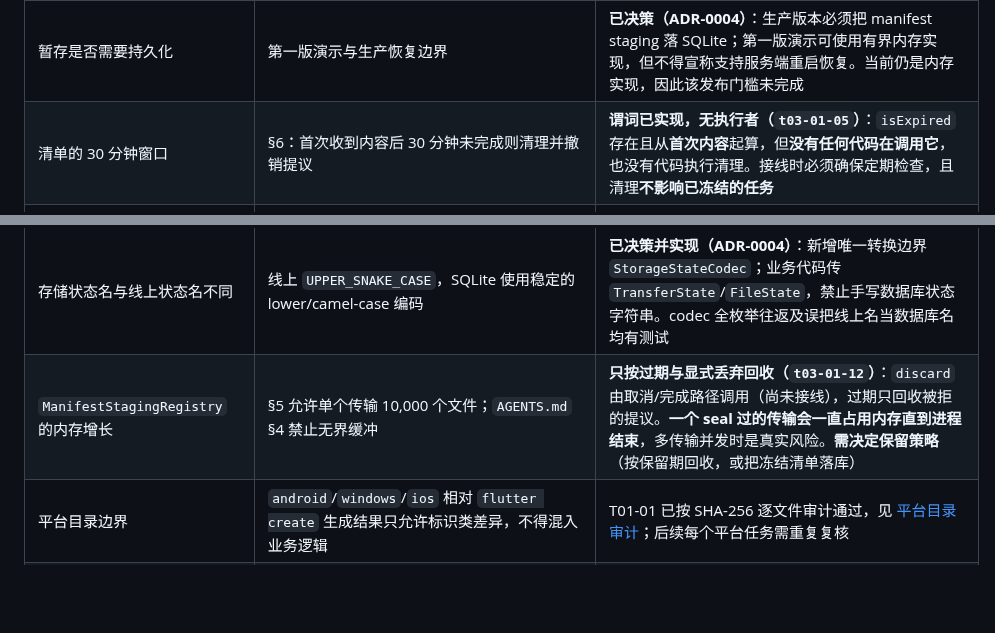
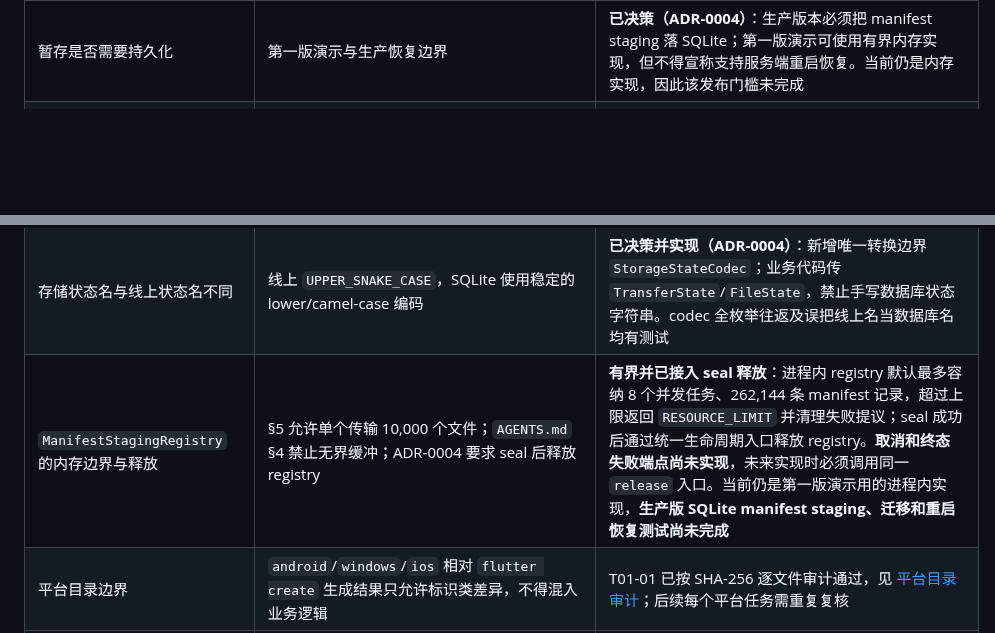
Before and after one commit to yanzhao77/NearSend, a Markdown page: docs/PROJECT_LEDGER.md, 2 parts joined by grey strips. GitHub-like rendering; blank space fills up the shorter version.

Commit message:
docs: reconcile project ledger after PR 53
Remove the stale §5 thirty-minute-window row (isExpired with no executor); the
window is enforced at the staging point of use since t03-01-12, so only the
updated row stays as the current reading. Rewrite the ManifestStagingRegistry
row to state what is done (8 concurrent tasks / 262,144 retained records,
RESOURCE_LIMIT, release after seal) and what is not (cancel and terminal-failure
release wiring, SQLite manifest staging, restart recovery). Expand the
staging/checkpoint entry in the §7 log into the formal PR #53 merge record with
head 8c8ed76, merge commit c08b96d, CI run 35565365577 and the remaining scope.
No business code changed and no task status was raised.

```diff
--- a/docs/PROJECT_LEDGER.md
+++ b/docs/PROJECT_LEDGER.md
@@ -140,7 +140,6 @@ README的S1表示协议冻结阶段，对应T02后半段；S2/S3/S4是展示路
 | `startIndex`/`limit`/`fileId` 的必填性 | §7 只给出参数名，未说明哪些必填 | **本读法（`t03-01-04`）**：manifest 的 `kind` 必填、`startIndex` 默认 0、`limit` 默认为该端点上限；`status` 的 `fileId` 允许缺省。**需确认** |
 | 分页的 1 MiB 约束 | §6：页「同时受 1 MiB 上限约束」 | **已实现（`t03-01-05`）**：分页器先按条目上限贪心填充，再把**候选页编码出来量一次**，超出就收缩——估算需要同时把 JSON 转义、十进制字段与多字节字符都建模对。**诚实的发现**：按 §5.1 的 1024 字节路径上限，现实输入下**条目上限总是先起作用**，字节上限是安全网；测试用最大合法路径填满 128 项断言一页装得下，另用发送方不可能构造出的超大条目驱动机制本身 |
 | 暂存是否需要持久化 | 第一版演示与生产恢复边界 | **已决策（ADR-0004）**：生产版本必须把 manifest staging 落 SQLite；第一版演示可使用有界内存实现，但不得宣称支持服务端重启恢复。当前仍是内存实现，因此该发布门槛未完成 |
-| 清单的 30 分钟窗口 | §6：首次收到内容后 30 分钟未完成则清理并撤销提议 | **谓词已实现，无执行者（`t03-01-05`）**：`isExpired` 存在且从**首次内容**起算，但**没有任何代码在调用它**，也没有代码执行清理。接线时必须确保定期检查，且清理**不影响已冻结的任务** |
 | 「哪些数字是字符串」的逐字段落实 | §4 分两类列出：字节数／块编号／`chunkCount`／`leaseEpoch`／`checkpointSeq` 是**十进制字符串**；协议版本／`chunkSizeBytes`／`length`／`fileCount`／`pageLimit` 是 **JSON 整数** | **已实现并测试（`t03-01-06`）**：`totalBytes`／`leaseEpoch`／`checkpointSeq`／块 `index` 编码为字符串，`fileCount` 编码为数字，互换即拒绝；`encodeDecimalString` 补齐了编码端并拒绝负数与超范围值。**需确认** `totalBytes` 归入「字节数」这一读法——§4 只写类别名，未逐字段点名 |
 | §9 缺块区间的线上形状 | §9：`missingChunkRanges` 是「**两端包含的十进制字符串对**」 | **草案留白，故意未实现（`t03-01-06`）**：「对」是二元素数组还是 `{start,end}` 对象未定。`AGENTS.md` §3 禁止以偏好定下未决细节，故本次**不建模该体**，待确认后再实现 |
 | `AuthorizationGrant` 两个秘密的长度 | §3 只说访问令牌是 32 字节随机值，未逐字说明这两个字段 | **本读法（`t03-01-06`）**：两者都按 32 字节规范 base64url 校验。若它们的实际长度不同，**需改** |
@@ -176,7 +175,7 @@ README的S1表示协议冻结阶段，对应T02后半段；S2/S3/S4是展示路
 | seal 的效果「一半在内存」 | §7 的 seal 要「摘要失败 422」且成功转 `WAITING_ACCEPT`；内存中的清单冻结**不会**被数据库回滚撤销 | **靠 `seal()` 的幂等性兜住（`t03-01-12`）**：`ManifestStaging.seal` 第二次调用返回同一个冻结清单，所以「数据库事务在冻结之后失败」的重试仍能完成，而不是发现一个再也 seal 不了的清单。**复核要点**：这依赖**任何未来的 seal 前置校验都保持幂等**——若新增一个非幂等校验，重试路径会永久卡住 |
 | 摘要检查与 §9 幂等的先后 | §7 给 seal 配「摘要失败 422」；§9 要求「相同 ID 不同参数拒绝 `REQUEST_ID_CONFLICT`」；两者都适用于 seal | **摘要检查放在效果内部（`t03-01-12`）**，于是三种情形各得其所：新 `requestId` + 摘要与声明不符 → **422 `MANIFEST_MISMATCH`**；同 `requestId` + 摘要不同 → **409 `REQUEST_ID_CONFLICT`**；同 `requestId` + 摘要相同 → **200 重放**。第一版把检查放在 `executeAtomically` **之前**，于是「同 ID 换摘要」被答成 422，与 §9 冲突。**这个错误是写测试时自己发现的**（测试名与断言不一致）。**复核要点**：若将来有人为「更早失败」把它移出去，两个码的处方就又混了 |
 | 存储状态名与线上状态名不同 | 线上 `UPPER_SNAKE_CASE`，SQLite 使用稳定的 lower/camel-case 编码 | **已决策并实现（ADR-0004）**：新增唯一转换边界 `StorageStateCodec`；业务代码传 `TransferState`/`FileState`，禁止手写数据库状态字符串。codec 全枚举往返及误把线上名当数据库名均有测试 |
-| `ManifestStagingRegistry` 的内存增长 | §5 允许单个传输 10,000 个文件；`AGENTS.md` §4 禁止无界缓冲 | **只按过期与显式丢弃回收（`t03-01-12`）**：`discard` 由取消/完成路径调用（尚未接线），过期只回收被拒的提议。**一个 seal 过的传输会一直占用内存直到进程结束**，多传输并发时是真实风险。**需决定保留策略**（按保留期回收，或把冻结清单落库） |
+| `ManifestStagingRegistry` 的内存边界与释放 | §5 允许单个传输 10,000 个文件；`AGENTS.md` §4 禁止无界缓冲；ADR-0004 要求 seal 后释放 registry | **有界并已接入 seal 释放**：进程内 registry 默认最多容纳 8 个并发任务、262,144 条 manifest 记录，超过上限返回 `RESOURCE_LIMIT` 并清理失败提议；seal 成功后通过统一生命周期入口释放 registry。**取消和终态失败端点尚未实现**，未来实现时必须调用同一 `release` 入口。当前仍是第一版演示用的进程内实现，**生产版 SQLite manifest staging、迁移和重启恢复测试尚未完成** |
 | 平台目录边界 | `android`/`windows`/`ios` 相对 `flutter create` 生成结果只允许标识类差异，不得混入业务逻辑 | T01-01 已按 SHA-256 逐文件审计通过，见 [平台目录审计](testing/evidence/2026-09-20/t01-01-01/platform-directory-audit.md)；后续每个平台任务需重复复核 |
 | 依赖锁定 | `pubspec.lock` 必须入库；新增依赖需按端侧设计 §12 记录用途、许可证、维护状态与安全影响 | T01-01 已修正 `*.lock` 误忽略并跟踪 `pubspec.lock`；T01-01 未引入任何第三方运行时依赖 |
 | 应用标识 | `applicationId` / bundle identifier 发布后不可更改 | 已在 [ADR-0001](decisions/ADR-0001-工程基线与标识.md) 冻结为 `com.nearsend.app`；变更必须在 T10 之前完成 |
```
Also changed, not shown: other parts of docs/PROJECT_LEDGER.md (+1 -1 lines).
